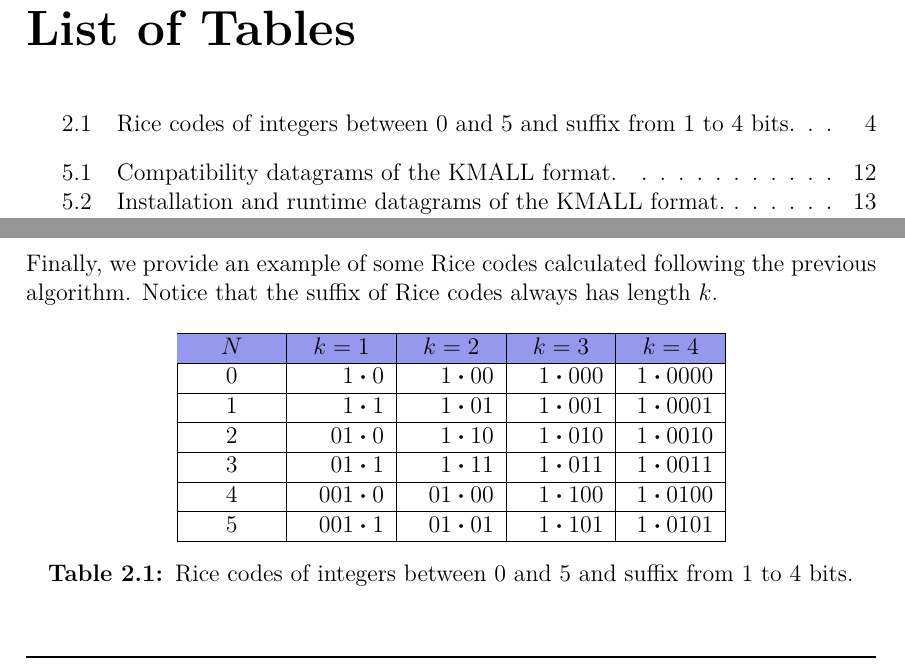
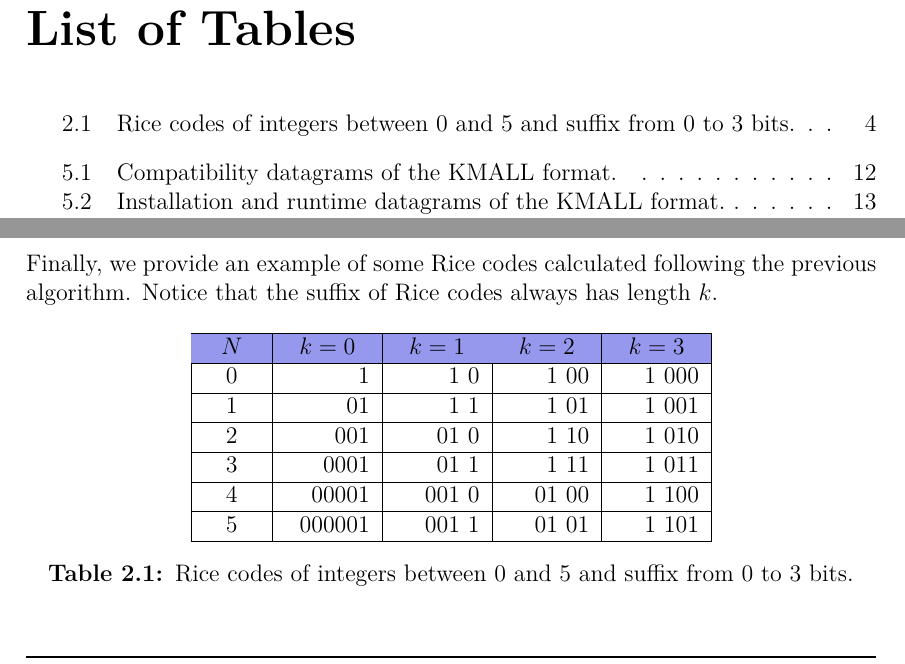
Before and after one commit to aniolm9/bsc-thesis-fapec, a LaTeX thesis (report/thesis.tex, which reads report/chapters/entropy_coding.tex, report/preamble.tex): two parts of pages 7 and 11 of 29, joined at a grey line, cut so that both start at the same text. Compiled offline with XeLaTeX.

Commit message:
Update Rice codes example

```diff
--- a/report/chapters/entropy_coding.tex
+++ b/report/chapters/entropy_coding.tex
@@ -94,16 +94,16 @@ Finally, we provide an example of some Rice codes calculated following the previ
 \begin{table}[h!]
 \normalsize
 \centering
-\begin{tabular}{|wc{1.5cm}|wr{1.5cm}|wr{1.5cm}|wr{1.5cm}|wr{1.5cm}|}
+\begin{tabular}{|wc{1cm}|wr{1.5cm}|wr{1.5cm}|wr{1.5cm}|wr{1.5cm}|}
 	\hline
 	\rowcolor[HTML]{9698ED}
-	\multicolumn{1}{|c|}{\cellcolor[HTML]{9698ED}$N$} & \multicolumn{1}{c|}{\cellcolor[HTML]{9698ED}$k=1$} & \multicolumn{1}{c|}{\cellcolor[HTML]{9698ED}$k=2$} & \multicolumn{1}{c|}{\cellcolor[HTML]{9698ED}$k=3$} & \multicolumn{1}{c|}{\cellcolor[HTML]{9698ED}$k=4$} \\ \hline
-	$0$                                               & $1\boldsymbol{\cdot}0$                                               & $1\boldsymbol{\cdot}00$                                              & $1\boldsymbol{\cdot}000$                                             & $1\boldsymbol{\cdot}0000$                                            \\ \hline
-	$1$                                               & $1\boldsymbol{\cdot}1$                                               & $1\boldsymbol{\cdot}01$                                              & $1\boldsymbol{\cdot}001$                                             & $1\boldsymbol{\cdot}0001$                                            \\ \hline
-	$2$                                               & $01\boldsymbol{\cdot}0$                                              & $1\boldsymbol{\cdot}10$                                              & $1\boldsymbol{\cdot}010$                                             & $1\boldsymbol{\cdot}0010$                                            \\ \hline
-	$3$                                               & $01\boldsymbol{\cdot}1$                                              & $1\boldsymbol{\cdot}11$                                              & $1\boldsymbol{\cdot}011$                                             & $1\boldsymbol{\cdot}0011$                                            \\ \hline
-	$4$                                               & $001\boldsymbol{\cdot}0$                                             & $01\boldsymbol{\cdot}00$                                             & $1\boldsymbol{\cdot}100$                                             & $1\boldsymbol{\cdot}0100$                                            \\ \hline
-	$5$                                               & $001\boldsymbol{\cdot}1$                                             & $01\boldsymbol{\cdot}01$                                             & $1\boldsymbol{\cdot}101$                                             & $1\boldsymbol{\cdot}0101$                                            \\ \hline
+	$N$ & \multicolumn{1}{c|}{\cellcolor[HTML]{9698ED}$k=0$} & \multicolumn{1}{c|}{\cellcolor[HTML]{9698ED}$k=1$} & \multicolumn{1}{c|}{\cellcolor[HTML]{9698ED}$k=2$} & \multicolumn{1}{c|}{\cellcolor[HTML]{9698ED}$k=3$} \\ \hline
+	0 & 1                                                & 1 0                                              & 1 00                                             & 1 000                                            \\ \hline
+	1 & 01                                               & 1 1                                              & 1 01                                             & 1 001                                            \\ \hline
+	2 & 001                                              & 01 0                                             & 1 10                                             & 1 010                                            \\ \hline
+	3 & 0001                                             & 01 1                                             & 1 11                                             & 1 011                                            \\ \hline
+	4 & 00001                                            & 001 0                                            & 01 00                                            & 1 100                                            \\ \hline
+	5 & 000001                                           & 001 1                                            & 01 01                                            & 1 101                                            \\ \hline
 \end{tabular}
-\caption{Rice codes of integers between 0 and 5 and suffix from 1 to 4 bits.}
+\caption{Rice codes of integers between 0 and 5 and suffix from 0 to 3 bits.}
 \end{table}
--- a/report/preamble.tex
+++ b/report/preamble.tex
@@ -3,10 +3,10 @@
 \usepackage{graphicx}
 \usepackage{parskip}
 \usepackage[table,xcdraw]{xcolor}
+\usepackage{array}
 \usepackage{tikz}
 \usepackage[labelfont=bf]{caption}
 \usepackage{float}
-\usepackage{array}
 \newcommand{\imagesource}[1]{{\footnotesize Source: #1}}
 % "toc" posa "Appendices" a l'índex.
 % "page" posa la pàgina "Appendices" abans del primer annex.
```
